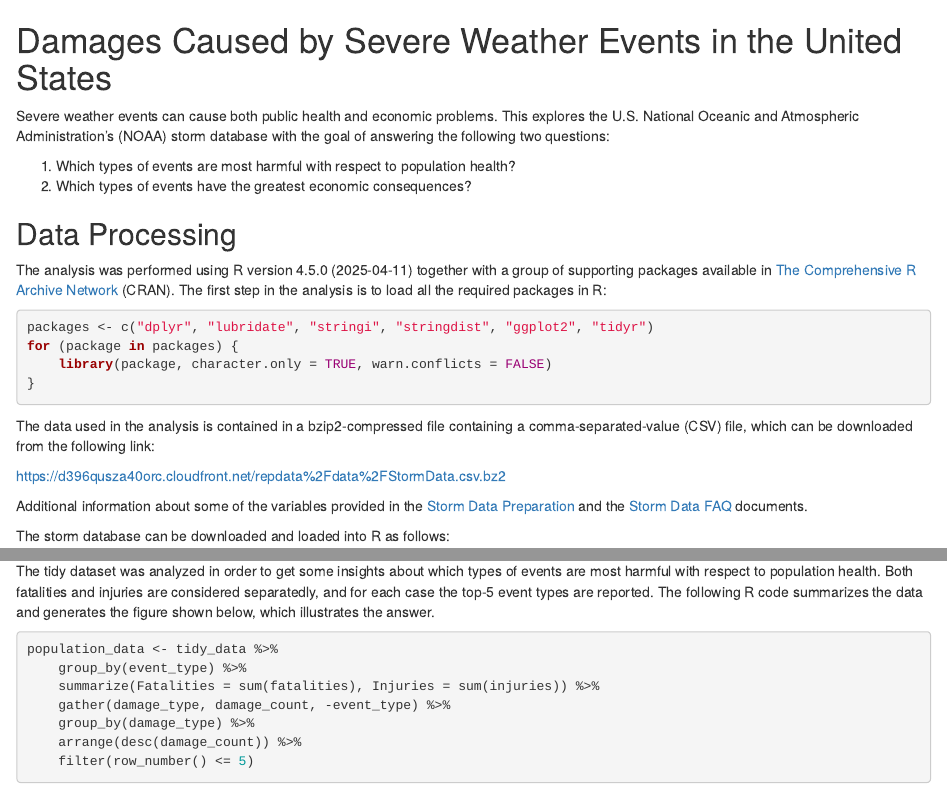
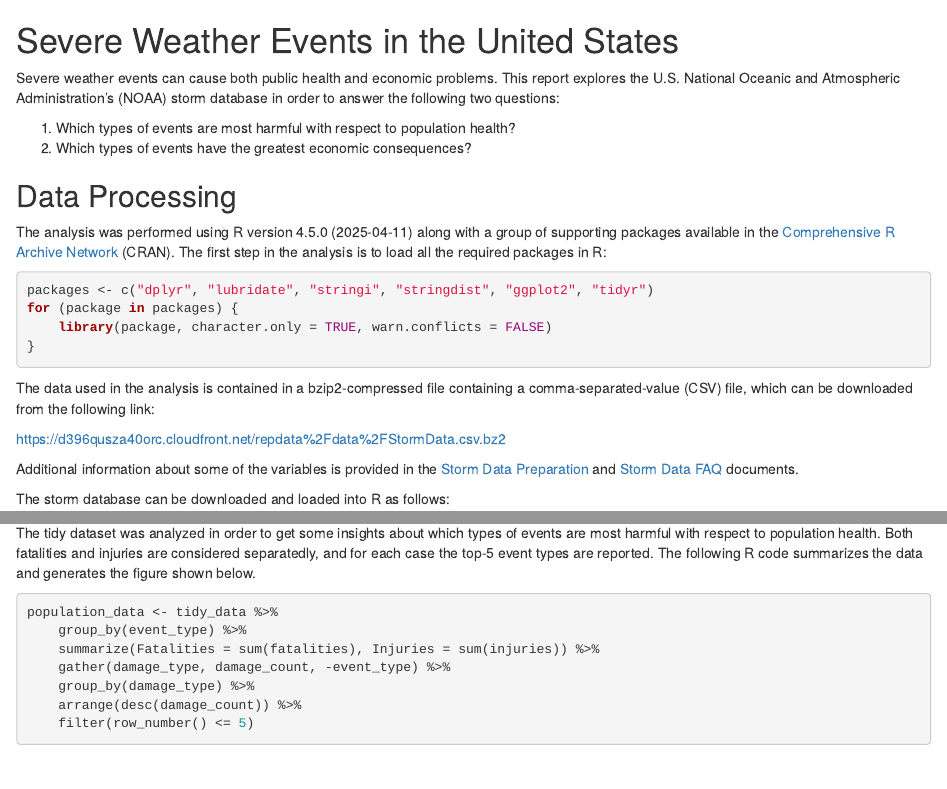
Before and after one commit to yasserglez/RepData_PeerAssessment2, an R Markdown document (RepData_PeerAssessment2.Rmd): the page in a window 1100 px wide, from its top, and a second part further down, joined at a grey line. Rendered offline with R 4.5, knitr and Pandoc, with nearby package versions; some code elsewhere in the file could not run offline.

Commit message:
Some minor corrections

````diff
--- a/RepData_PeerAssessment2.Rmd
+++ b/RepData_PeerAssessment2.Rmd
@@ -4,20 +4,20 @@ output:
     keep_md: true
 ---
 
-# Damages Caused by Severe Weather Events in the United States
+# Severe Weather Events in the United States
 
 Severe weather events can cause both public health and economic problems.
-This explores the U.S. National Oceanic and Atmospheric Administration's (NOAA)
-storm database with the goal of answering the following two questions:
+This report explores the U.S. National Oceanic and Atmospheric Administration's
+(NOAA) storm database in order to answer the following two questions:
 
 1.  Which types of events are most harmful with respect to population health?
 2.  Which types of events have the greatest economic consequences?
 
 ## Data Processing
 
-The analysis was performed using `r R.version.string` together with
-a group of supporting packages available in
-[The Comprehensive R Archive Network](http://cran.r-project.org/) (CRAN).
+The analysis was performed using `r R.version.string` along with
+a group of supporting packages available in the
+[Comprehensive R Archive Network](http://cran.r-project.org/) (CRAN).
 The first step in the analysis is to load all the required packages in R:
 
 ```{r load_packages}
@@ -33,9 +33,9 @@ from the following link:
 
 https://d396qusza40orc.cloudfront.net/repdata%2Fdata%2FStormData.csv.bz2
 
-Additional information about some of the variables provided in the
+Additional information about some of the variables is provided in the
 [Storm Data Preparation](https://d396qusza40orc.cloudfront.net/repdata%2Fpeer2_doc%2Fpd01016005curr.pdf)
-and the [Storm Data FAQ](https://d396qusza40orc.cloudfront.net/repdata%2Fpeer2_doc%2FNCDC%20Storm%20Events-FAQ%20Page.pdf) documents.
+and [Storm Data FAQ](https://d396qusza40orc.cloudfront.net/repdata%2Fpeer2_doc%2FNCDC%20Storm%20Events-FAQ%20Page.pdf) documents.
 
 The storm database can be downloaded and loaded into R as follows:
 
@@ -162,7 +162,7 @@ The tidy dataset was analyzed in order to get some insights about which
 types of events are most harmful with respect to population health.
 Both fatalities and injuries are considered separatedly, and for each
 case the top-5 event types are reported. The following R code summarizes
-the data and generates the figure shown below, which illustrates the answer.
+the data and generates the figure shown below.
 
 ```{r population_data,fig.path="figures/"}
 population_data <- tidy_data %>%
````
Also changed, not shown: RepData_PeerAssessment2.Rmd (4 more changed lines).
